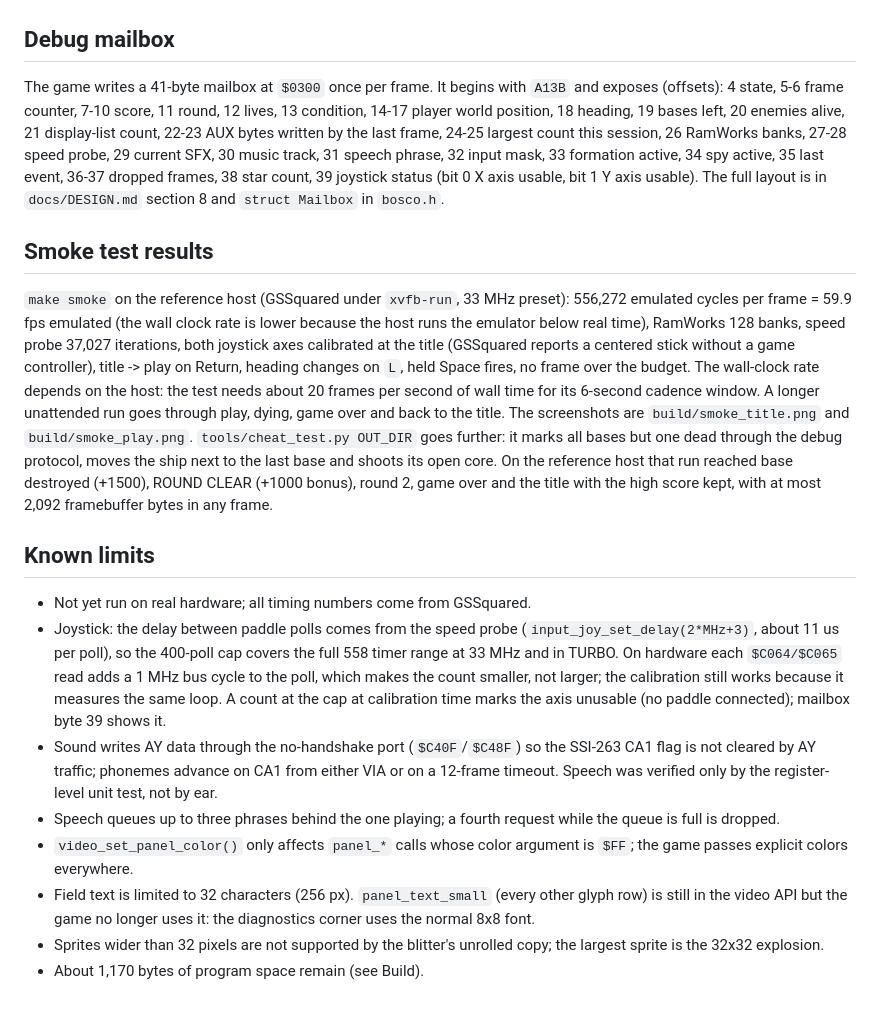
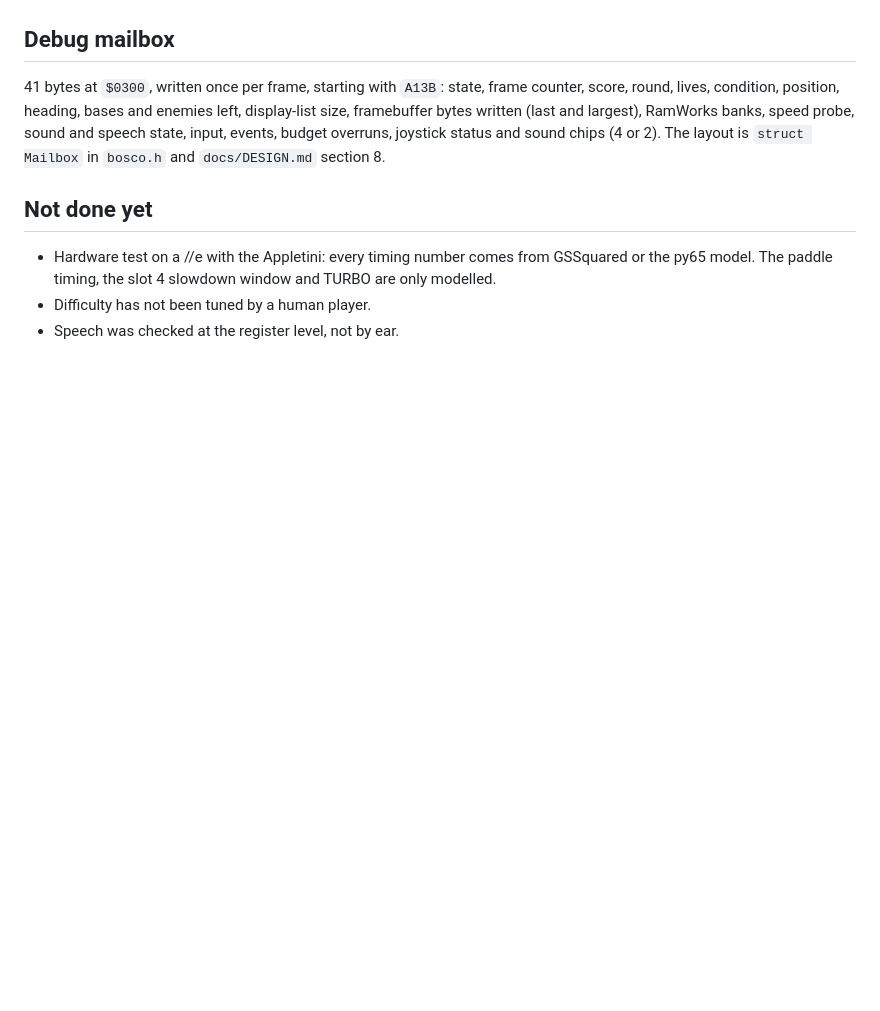
Before and after one commit to hasseily/appletini-software, a Markdown page: demos/appletini_bosconian/README.md, the part around one of its changes. GitHub-like rendering; blank space fills up the shorter version.

Commit message:
Rewrite the Bosconian README with the measured frame costs
Co-Authored-By: Claude Fable 5.1 <noreply@anthropic.com>
Claude-Session: https://claude.ai/code/session_01P2gtFmHzwxHdJbrAq7AXFB

```diff
--- a/demos/appletini_bosconian/README.md
+++ b/demos/appletini_bosconian/README.md
@@ -135,57 +173,17 @@ RAMWRT is off again, and C code never runs with RAMWRT on.
 
 ## Debug mailbox
 
-The game writes a 41-byte mailbox at `$0300` once per frame. It begins
-with `A13B` and exposes (offsets): 4 state, 5-6 frame counter, 7-10
-score, 11 round, 12 lives, 13 condition, 14-17 player world position,
-18 heading, 19 bases left, 20 enemies alive, 21 display-list count,
-22-23 AUX bytes written by the last frame, 24-25 largest count this
-session, 26 RamWorks banks, 27-28 speed probe, 29 current SFX, 30 music
-track, 31 speech phrase, 32 input mask, 33 formation active, 34 spy
-active, 35 last event, 36-37 dropped frames, 38 star count, 39 joystick
-status (bit 0 X axis usable, bit 1 Y axis usable). The full
-layout is in `docs/DESIGN.md` section 8 and `struct Mailbox` in `bosco.h`.
+41 bytes at `$0300`, written once per frame, starting with `A13B`:
+state, frame counter, score, round, lives, condition, position, heading,
+bases and enemies left, display-list size, framebuffer bytes written (last
+and largest), RamWorks banks, speed probe, sound and speech state, input,
+events, budget overruns, joystick status and sound chips (4 or 2). The
+layout is `struct Mailbox` in `bosco.h` and `docs/DESIGN.md` section 8.
 
-## Smoke test results
+## Not done yet
 
-`make smoke` on the reference host (GSSquared under `xvfb-run`, 33 MHz
-preset): 556,272 emulated cycles per frame = 59.9 fps emulated (the wall
-clock rate is lower because the host runs the emulator below real time),
-RamWorks 128 banks, speed probe 37,027 iterations, both joystick axes
-calibrated at the title (GSSquared reports a centered stick without a
-game controller), title -> play on Return, heading changes on `L`, held
-Space fires, no frame over the budget. The wall-clock rate depends on the
-host: the test needs about 20 frames per second of wall time for its
-6-second cadence window. A longer unattended run goes through play, dying, game over and
-back to the title. The screenshots are `build/smoke_title.png` and
-`build/smoke_play.png`. `tools/cheat_test.py OUT_DIR` goes further: it
-marks all bases but one dead through the debug protocol, moves the ship
-next to the last base and shoots its open core. On the reference host that
-run reached base destroyed (+1500), ROUND CLEAR (+1000 bonus), round 2,
-game over and the title with the high score kept, with at most 2,092
-framebuffer bytes in any frame.
-
-## Known limits
-
-- Not yet run on real hardware; all timing numbers come from GSSquared.
-- Joystick: the delay between paddle polls comes from the speed probe
-  (`input_joy_set_delay(2*MHz+3)`, about 11 us per poll), so the 400-poll
-  cap covers the full 558 timer range at 33 MHz and in TURBO. On hardware
-  each `$C064/$C065` read adds a 1 MHz bus cycle to the poll, which makes
-  the count smaller, not larger; the calibration still works because it
-  measures the same loop. A count at the cap at calibration time marks
-  the axis unusable (no paddle connected); mailbox byte 39 shows it.
-- Sound writes AY data through the no-handshake port (`$C40F`/`$C48F`)
-  so the SSI-263 CA1 flag is not cleared by AY traffic; phonemes advance
-  on CA1 from either VIA or on a 12-frame timeout. Speech was verified
-  only by the register-level unit test, not by ear.
-- Speech queues up to three phrases behind the one playing; a fourth
-  request while the queue is full is dropped.
-- `video_set_panel_color()` only affects `panel_*` calls whose color
-  argument is `$FF`; the game passes explicit colors everywhere.
-- Field text is limited to 32 characters (256 px). `panel_text_small`
-  (every other glyph row) is still in the video API but the game no
-  longer uses it: the diagnostics corner uses the normal 8x8 font.
-- Sprites wider than 32 pixels are not supported by the blitter's
-  unrolled copy; the largest sprite is the 32x32 explosion.
-- About 1,170 bytes of program space remain (see Build).
+- Hardware test on a //e with the Appletini: every timing number comes
+  from GSSquared or the py65 model. The paddle timing, the slot 4 slowdown
+  window and TURBO are only modelled.
+- Difficulty has not been tuned by a human player.
+- Speech was checked at the register level, not by ear.
```
Also changed, not shown: other parts of demos/appletini_bosconian/README.md (+141 -103 lines).
